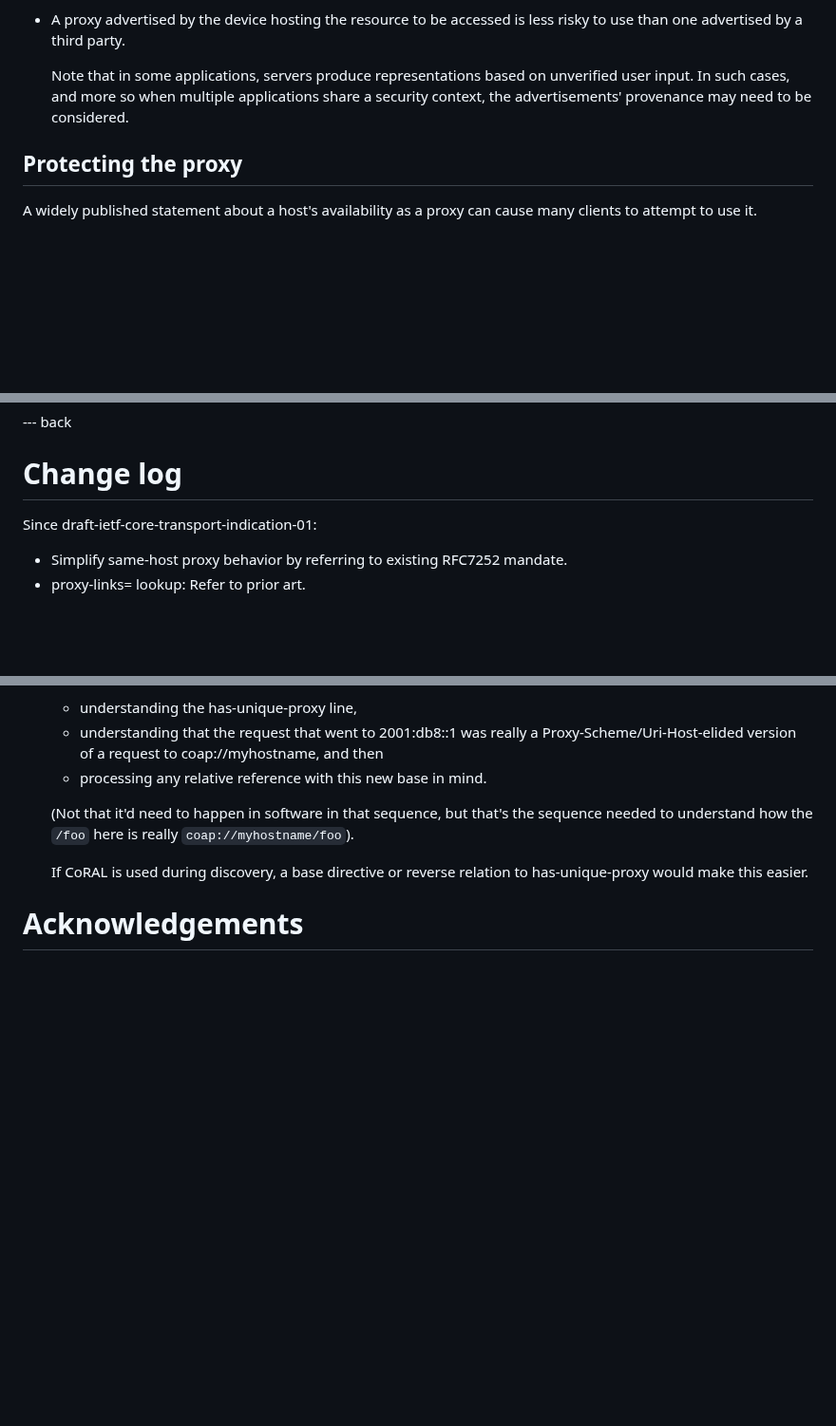
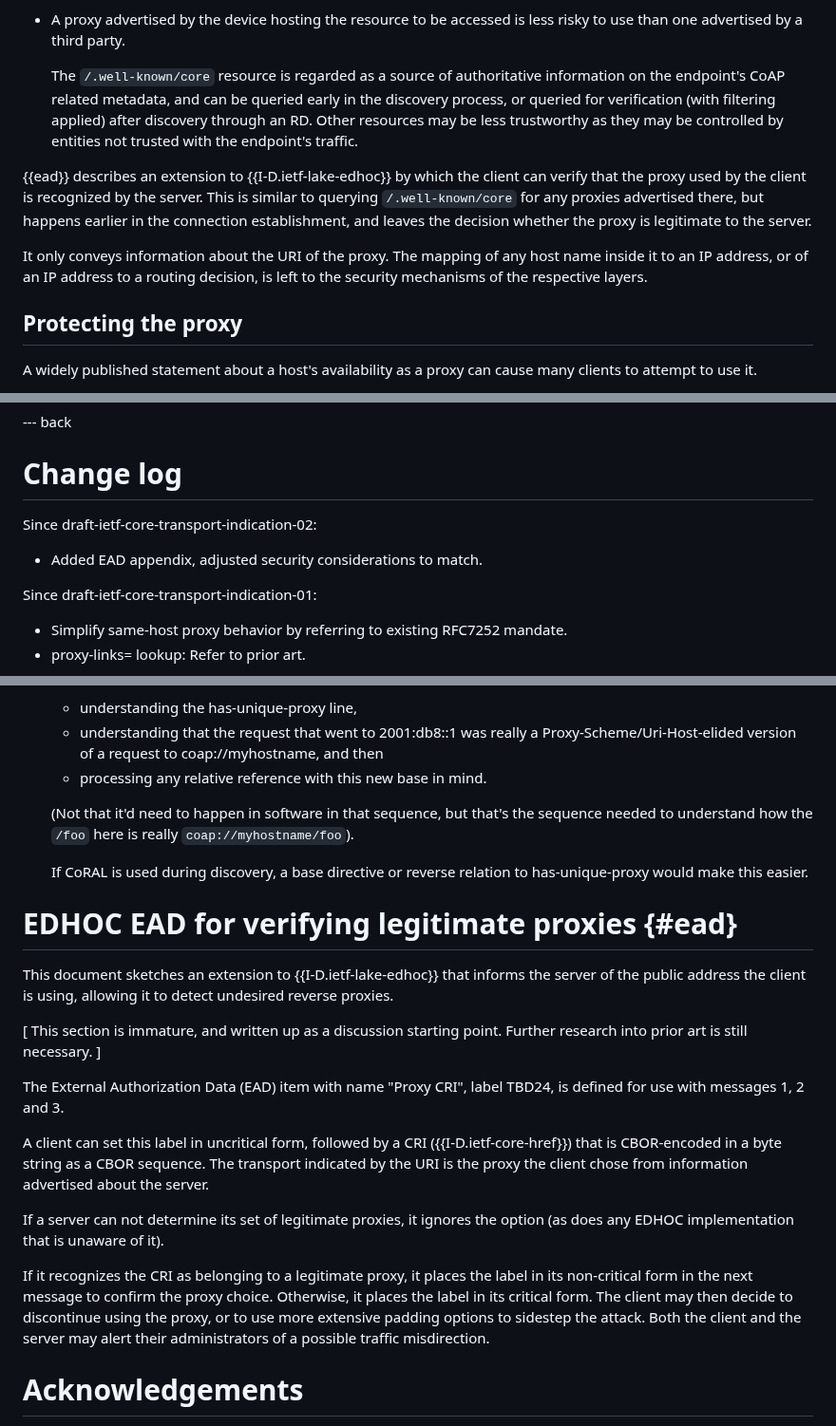
Before and after one commit to core-wg/transport-indication, a Markdown page: draft-ietf-core-transport-indication.md, 3 parts joined by grey strips. Shown at 95% size. Rendered like a GitHub page; blank space fills up the shorter version.

Commit message:
Add option to verify proxy at connection setup time

```diff
--- a/draft-ietf-core-transport-indication.md
+++ b/draft-ietf-core-transport-indication.md
@@ -645,12 +646,24 @@ Aspects for consideration are:
 
 * A proxy advertised by the device hosting the resource to be accessed is less risky to use than one advertised by a third party.
 
-  Note that in some applications, servers produce representations based on unverified user input.
-  In such cases, and more so when multiple applications share a security context, the advertisements' provenance may need to be considered.
+  The `/.well-known/core` resource is regarded as a source of authoritative information on the endpoint's CoAP related metadata,
+  and can be queried early in the discovery process,
+  or queried for verification (with filtering applied) after discovery through an RD.
+  Other resources may be less trustworthy as they may be controlled by entities not trusted with the endpoint's traffic.
 
 <!-- Note that these aspects' applicability is mutually exclusive:
 When the advertisement was obtained from the target host,
 that needs to be reachable. -->
+
+{{ead}} describes an extension to {{I-D.ietf-lake-edhoc}} by which the client can verify that the proxy used by the client is recognized by the server.
+This is similar to querying `/.well-known/core` for any proxies advertised there,
+but happens earlier in the connection establishment,
+and leaves the decision whether the proxy is legitimate to the server.
+
+It only conveys information about the URI of the proxy.
+The mapping of any host name inside it to an IP address,
+or of an IP address to a routing decision,
+is left to the security mechanisms of the respective layers.
 
 ## Protecting the proxy
 
@@ -692,6 +705,10 @@ Notes: The schemes for which the proxy is usable may be indicated using the prox
 --- back
 
 # Change log
+
+Since draft-ietf-core-transport-indication-02:
+
+* Added EAD appendix, adjusted security considerations to match.
 
 Since draft-ietf-core-transport-indication-01:
 
@@ -899,6 +916,28 @@ maybe something like "has the default value of any of the associated addresses,
 
   If CoRAL is used during discovery, a base directive or reverse relation to has-unique-proxy would make this easier.
 
+# EDHOC EAD for verifying legitimate proxies {#ead}
+
+This document sketches an extension to {{I-D.ietf-lake-edhoc}} that informs the server of the public address the client is using,
+allowing it to detect undesired reverse proxies.
+
+[ This section is immature, and written up as a discussion starting point. Further research into prior art is still necessary. ]
+
+The External Authorization Data (EAD) item with name "Proxy CRI", label TBD24, is defined for use with messages 1, 2 and 3.
+
+A client can set this label in uncritical form, followed by a CRI ({{I-D.ietf-core-href}}) that is CBOR-encoded in a byte string as a CBOR sequence.
+The transport indicated by the URI is the proxy the client chose from information advertised about the server.
+
+If a server can not determine its set of legitimate proxies,
+it ignores the option (as does any EDHOC implementation that is unaware of it).
+
+If it recognizes the CRI as belonging to a legitimate proxy,
+it places the label in its non-critical form in the next message to confirm the proxy choice.
+Otherwise, it places the label in its critical form.
+The client may then decide to discontinue using the proxy,
+or to use more extensive padding options to sidestep the attack.
+Both the client and the server may alert their administrators of a possible traffic misdirection.
+
 # Acknowledgements
 
 This document heavily builds on concepts
```
Also changed, not shown: other parts of draft-ietf-core-transport-indication.md (+1 -0 lines).
